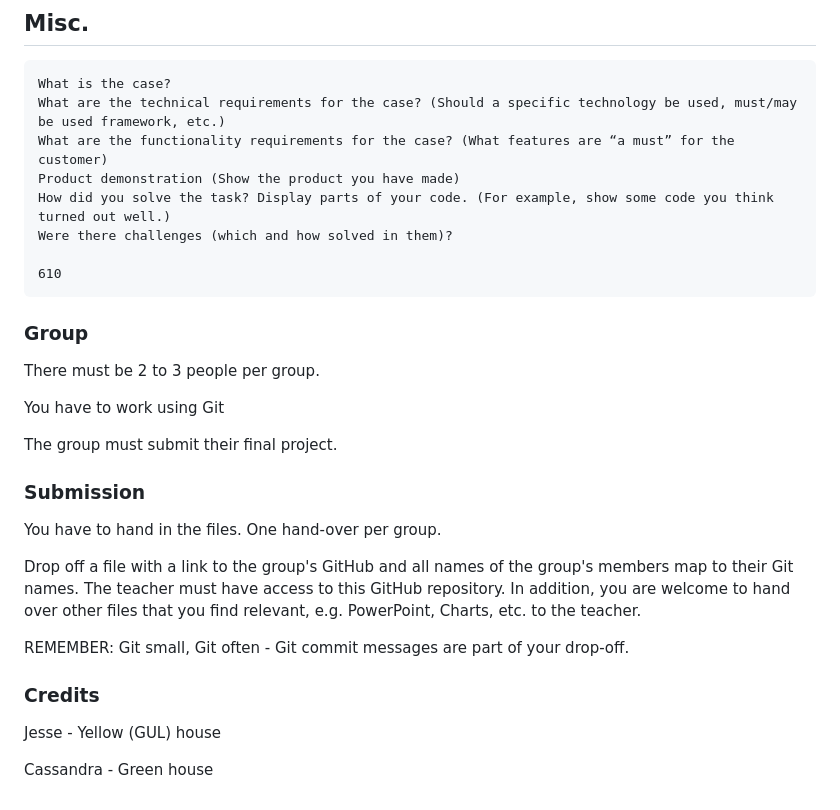
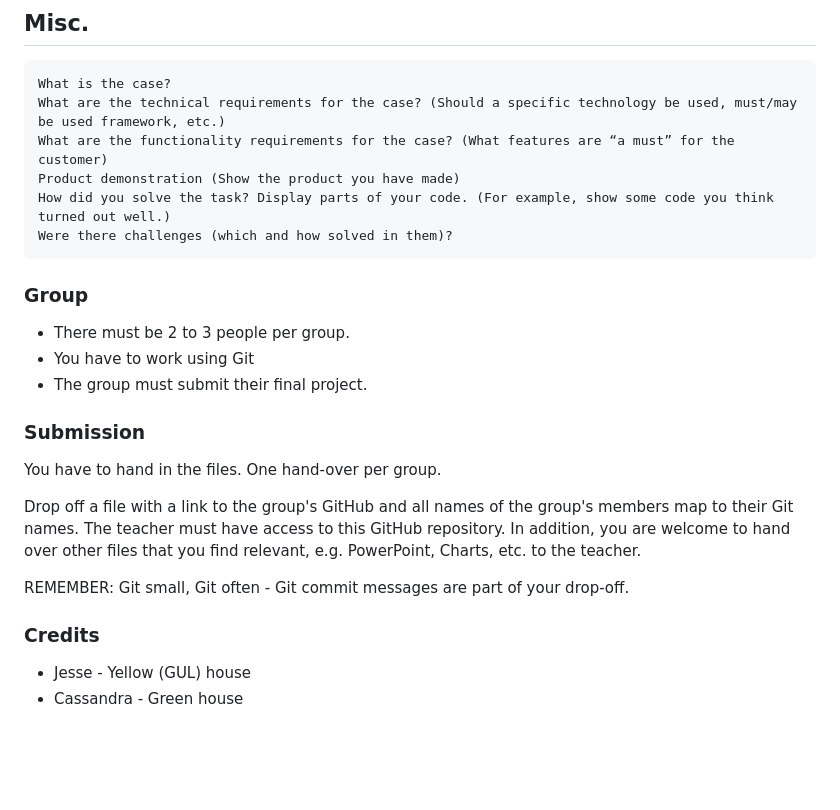
Before and after one commit to Kasshino05/Alice-n-Bob-Houses, a Markdown page: README.md, the part around one of its changes. GitHub-like rendering; blank space fills up the shorter version.

Commit message:
Revise README formatting and group submission details
Updated formatting and clarified group requirements in the README.

```diff
--- a/README.md
+++ b/README.md
@@ -44,14 +44,10 @@ Those who will be listening to the presentation are welcome to write down questi
     How did you solve the task? Display parts of your code. (For example, show some code you think turned out well.)
     Were there challenges (which and how solved in them)?
 
-    610
-
 ### Group
-There must be 2 to 3 people per group.
-
-You have to work using Git
-
-The group must submit their final project.
+- There must be 2 to 3 people per group.
+- You have to work using Git
+- The group must submit their final project.
 
 ### Submission
 You have to hand in the files.
@@ -65,6 +61,5 @@ REMEMBER: Git small, Git often - Git commit messages are part of your drop-off.
 
 
 ### Credits
-Jesse - Yellow (GUL) house
-
-Cassandra - Green house
+- Jesse - Yellow (GUL) house
+- Cassandra - Green house
```
Also changed, not shown: other parts of README.md (+1 -1 lines).
